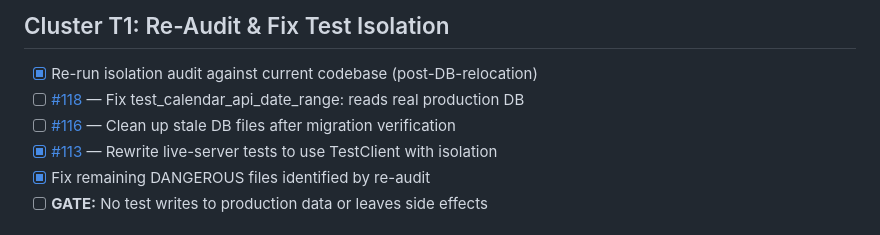
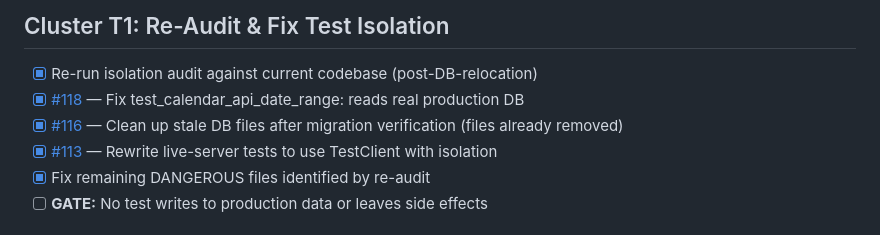
Before and after one commit to lbnl-science-it/WorkJournalMaker, a Markdown page: todo.md, the part around the change. GitHub-like rendering.

Commit message:
docs: mark #118 and #116 complete in todo.md
#116 stale DB files were already removed in prior work.

Co-Authored-By: Claude Opus 4.6 <noreply@anthropic.com>

```diff
--- a/todo.md
+++ b/todo.md
@@ -5,8 +5,8 @@ Full design: [docs/superpowers/specs/2026-05-08-issue-triage-design.md](docs/sup
 ## Cluster T1: Re-Audit & Fix Test Isolation
 
 - [x] Re-run isolation audit against current codebase (post-DB-relocation)
-- [ ] [#118](https://github.com/lbnl-science-it/WorkJournalMaker/issues/118) — Fix test_calendar_api_date_range: reads real production DB
-- [ ] [#116](https://github.com/lbnl-science-it/WorkJournalMaker/issues/116) — Clean up stale DB files after migration verification
+- [x] [#118](https://github.com/lbnl-science-it/WorkJournalMaker/issues/118) — Fix test_calendar_api_date_range: reads real production DB
+- [x] [#116](https://github.com/lbnl-science-it/WorkJournalMaker/issues/116) — Clean up stale DB files after migration verification (files already removed)
 - [x] [#113](https://github.com/lbnl-science-it/WorkJournalMaker/issues/113) — Rewrite live-server tests to use TestClient with isolation
 - [x] Fix remaining DANGEROUS files identified by re-audit
 - [ ] **GATE:** No test writes to production data or leaves side effects
```
